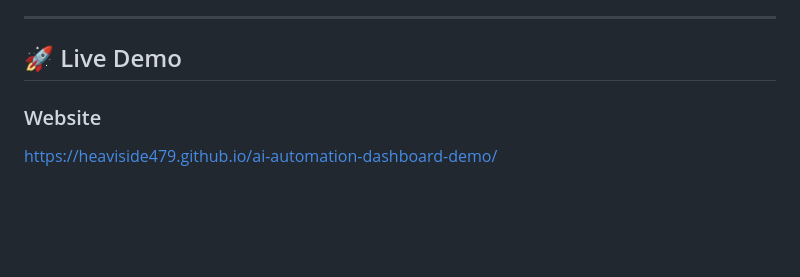
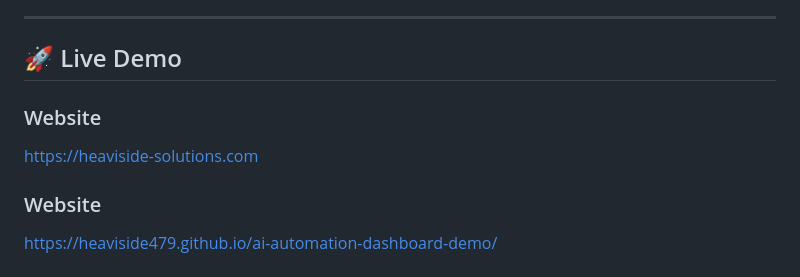
Before and after one commit to Heaviside479/ai-automation-dashboard-demo, a Markdown page: README.md, the part around the change. GitHub-like rendering; blank space fills up the shorter version.

Commit message:
Add website link to README

```diff
--- a/README.md
+++ b/README.md
@@ -11,6 +11,10 @@ Created as a portfolio project by **Heaviside Solutions**.
 ---
 
 ## 🚀 Live Demo
+
+### Website
+
+https://heaviside-solutions.com
 
 ### Website
 
```
